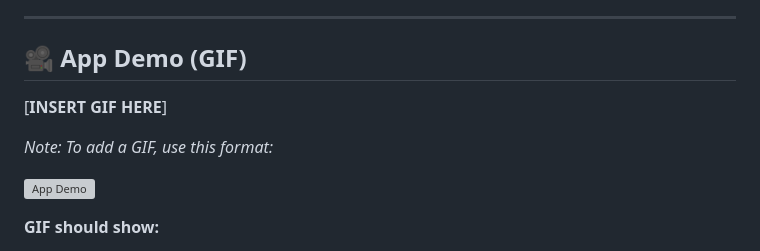
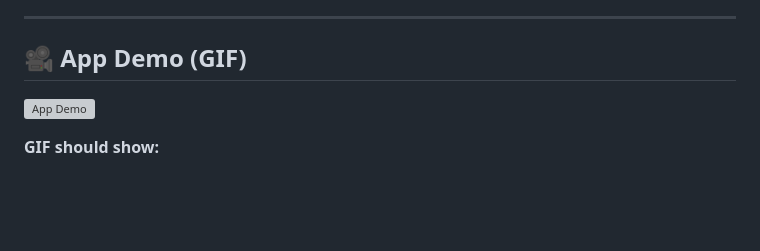
Before and after one commit to nanpiyaporn/buyorsellstock, a Markdown page: README.md, the part around the change. Rendered like a GitHub page; blank space fills up the shorter version; grey boxes are pictures that could not be loaded.

```diff
--- a/README.md
+++ b/README.md
@@ -120,10 +120,6 @@ streamlit run streamlit_app.py
 ---
 
 ## 🎥 App Demo (GIF)
-
-[**INSERT GIF HERE**]
-
-*Note: To add a GIF, use this format:*
 
 ![App Demo](img/demo_stock_predictor_piyaporn.gif)
 
```
